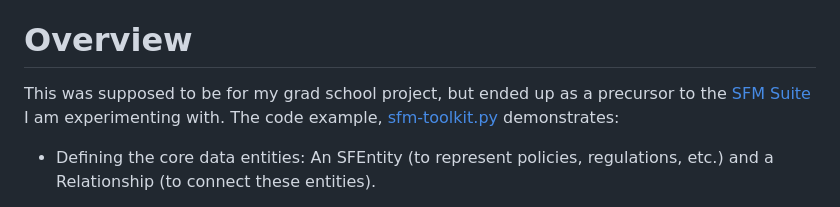
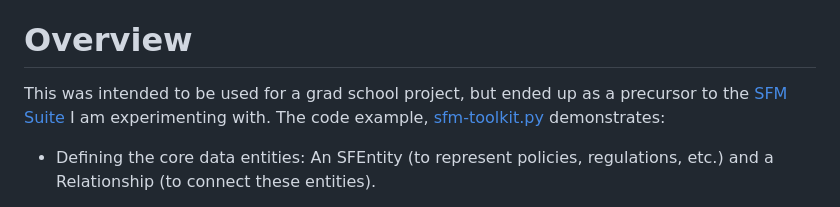
Before and after one commit to garrickdabbs/SFM-Graph-Service, a Markdown page: README.md, the part around the change. Rendered like a GitHub page.

```diff
--- a/README.md
+++ b/README.md
@@ -2,7 +2,7 @@
 SFM Toolkit: A Prototype for Implementing the [Social Fabric Matrix Framework](./sfm-overview.md).
 
 # Overview
-This was supposed to be for my grad school project, but ended up as a precursor to the [SFM Suite](./suite/README.md) I am experimenting with. The code example, [sfm-toolkit.py](./sfm-toolkit.py) demonstrates:
+This was intended to be used for a grad school project, but ended up as a precursor to the [SFM Suite](./suite/README.md) I am experimenting with. The code example, [sfm-toolkit.py](./sfm-toolkit.py) demonstrates:
 
 - Defining the core data entities: An SFEntity (to represent policies, regulations, etc.) and a Relationship (to connect these entities).
 
```
